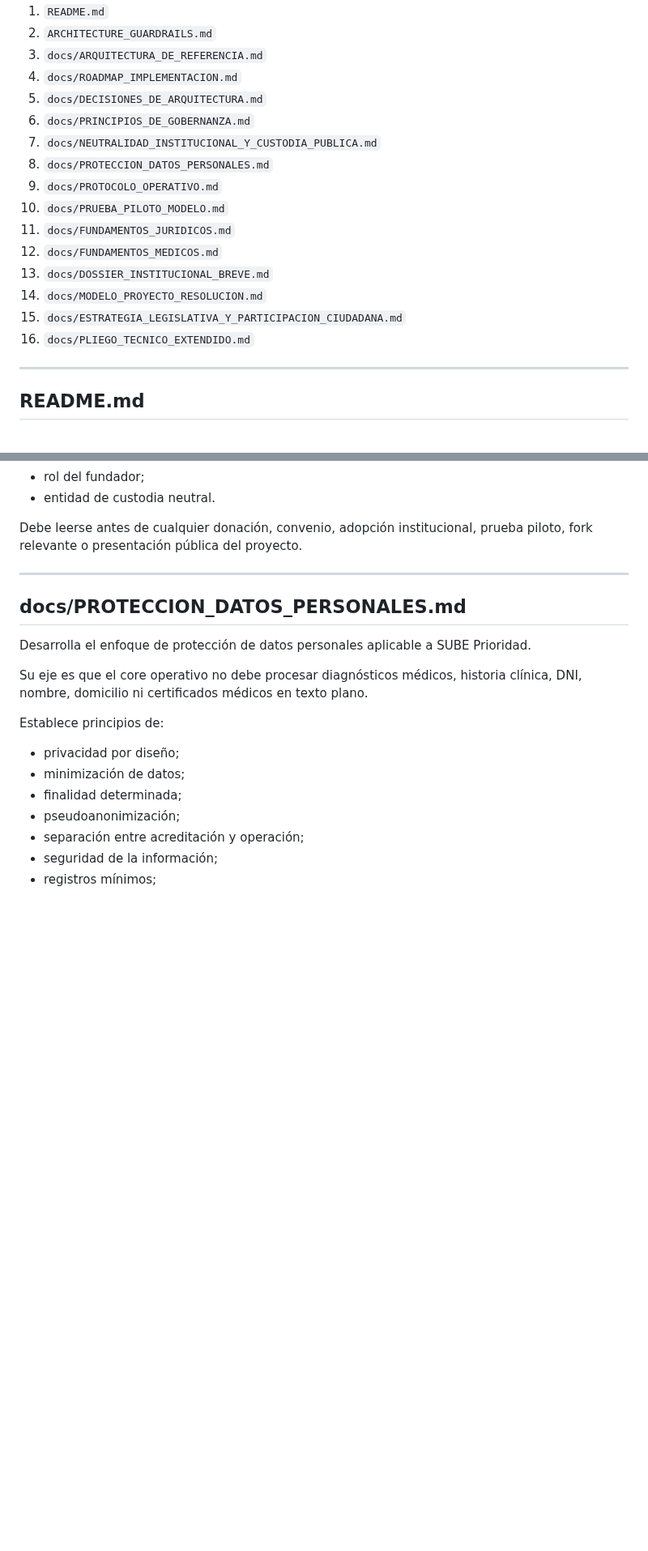
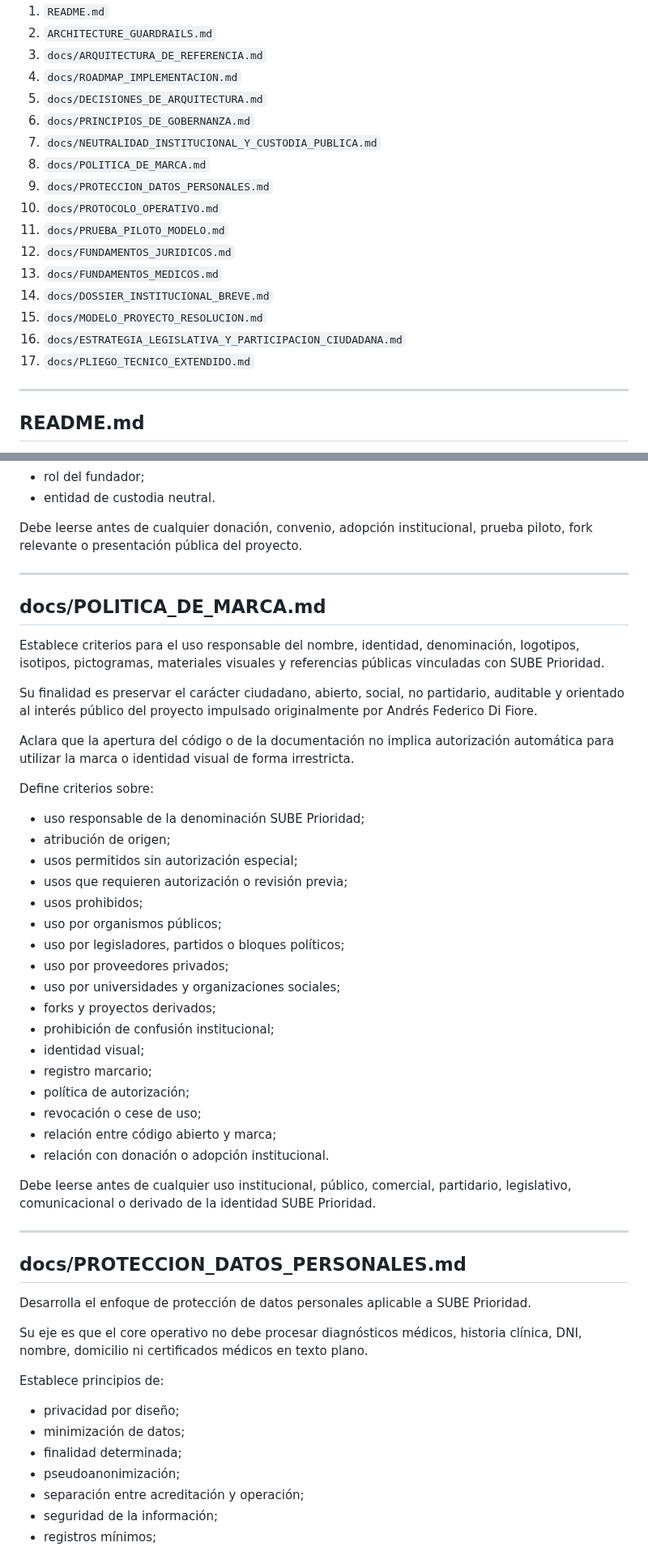
Before and after one commit to SUBEPRIORIDAD/sube-prioridad, a Markdown page: docs/INDICE_DOCUMENTAL.md, 2 parts joined by grey strips. Shown at 81% size. Drawn GitHub-style; blank space fills up the shorter version.

Commit message:
Add 'Política de marca' document and update index

```diff
--- a/docs/INDICE_DOCUMENTAL.md
+++ b/docs/INDICE_DOCUMENTAL.md
@@ -23,15 +23,16 @@ Para comprender el proyecto de manera ordenada, se recomienda leer los documento
 5. `docs/DECISIONES_DE_ARQUITECTURA.md`
 6. `docs/PRINCIPIOS_DE_GOBERNANZA.md`
 7. `docs/NEUTRALIDAD_INSTITUCIONAL_Y_CUSTODIA_PUBLICA.md`
-8. `docs/PROTECCION_DATOS_PERSONALES.md`
-9. `docs/PROTOCOLO_OPERATIVO.md`
-10. `docs/PRUEBA_PILOTO_MODELO.md`
-11. `docs/FUNDAMENTOS_JURIDICOS.md`
-12. `docs/FUNDAMENTOS_MEDICOS.md`
-13. `docs/DOSSIER_INSTITUCIONAL_BREVE.md`
-14. `docs/MODELO_PROYECTO_RESOLUCION.md`
-15. `docs/ESTRATEGIA_LEGISLATIVA_Y_PARTICIPACION_CIUDADANA.md`
-16. `docs/PLIEGO_TECNICO_EXTENDIDO.md`
+8. `docs/POLITICA_DE_MARCA.md`
+9. `docs/PROTECCION_DATOS_PERSONALES.md`
+10. `docs/PROTOCOLO_OPERATIVO.md`
+11. `docs/PRUEBA_PILOTO_MODELO.md`
+12. `docs/FUNDAMENTOS_JURIDICOS.md`
+13. `docs/FUNDAMENTOS_MEDICOS.md`
+14. `docs/DOSSIER_INSTITUCIONAL_BREVE.md`
+15. `docs/MODELO_PROYECTO_RESOLUCION.md`
+16. `docs/ESTRATEGIA_LEGISLATIVA_Y_PARTICIPACION_CIUDADANA.md`
+17. `docs/PLIEGO_TECNICO_EXTENDIDO.md`
 
 ---
 
@@ -217,6 +219,38 @@ Define principios sobre:
 - entidad de custodia neutral.
 
 Debe leerse antes de cualquier donación, convenio, adopción institucional, prueba piloto, fork relevante o presentación pública del proyecto.
+
+---
+
+## docs/POLITICA_DE_MARCA.md
+
+Establece criterios para el uso responsable del nombre, identidad, denominación, logotipos, isotipos, pictogramas, materiales visuales y referencias públicas vinculadas con SUBE Prioridad.
+
+Su finalidad es preservar el carácter ciudadano, abierto, social, no partidario, auditable y orientado al interés público del proyecto impulsado originalmente por Andrés Federico Di Fiore.
+
+Aclara que la apertura del código o de la documentación no implica autorización automática para utilizar la marca o identidad visual de forma irrestricta.
+
+Define criterios sobre:
+
+- uso responsable de la denominación SUBE Prioridad;
+- atribución de origen;
+- usos permitidos sin autorización especial;
+- usos que requieren autorización o revisión previa;
+- usos prohibidos;
+- uso por organismos públicos;
+- uso por legisladores, partidos o bloques políticos;
+- uso por proveedores privados;
+- uso por universidades y organizaciones sociales;
+- forks y proyectos derivados;
+- prohibición de confusión institucional;
+- identidad visual;
+- registro marcario;
+- política de autorización;
+- revocación o cese de uso;
+- relación entre código abierto y marca;
+- relación con donación o adopción institucional.
+
+Debe leerse antes de cualquier uso institucional, público, comercial, partidario, legislativo, comunicacional o derivado de la identidad SUBE Prioridad.
 
 ---
 
```
Also changed, not shown: other parts of docs/INDICE_DOCUMENTAL.md (+18 -1 lines).
